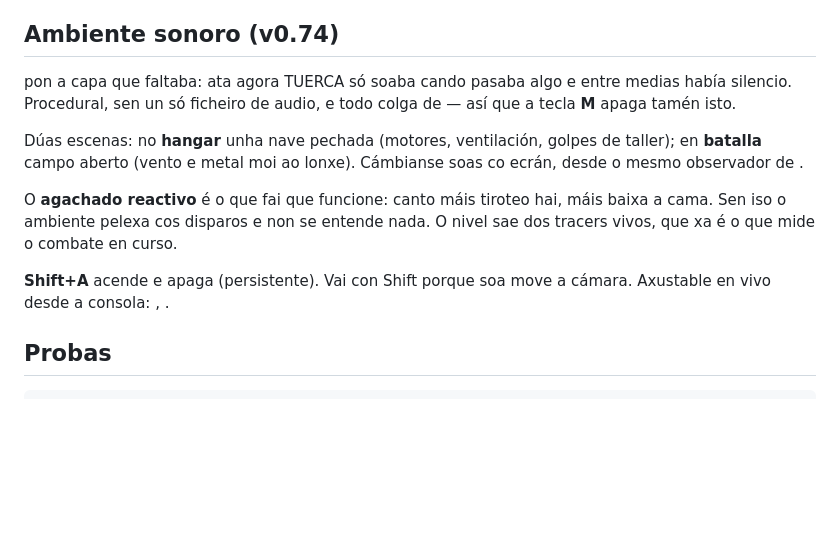
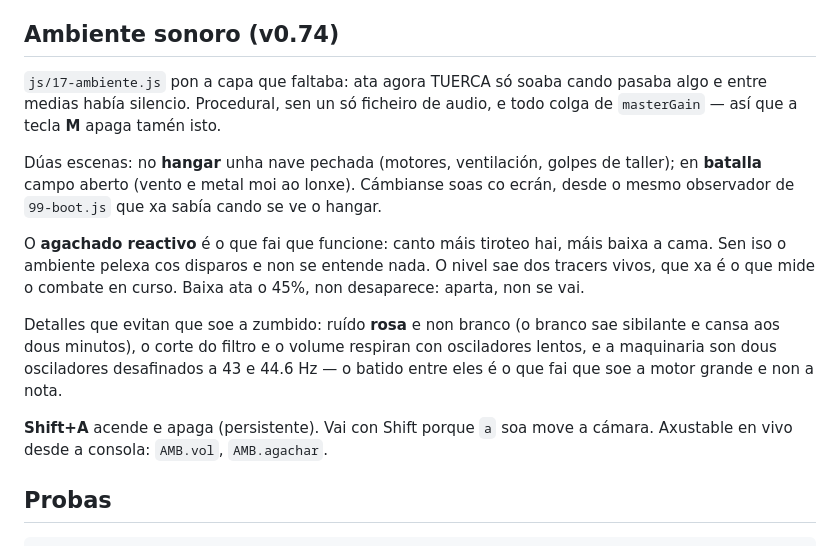
Before and after one commit to cancioneschorriscortas-max/Tuerca, a Markdown page: i/README.md, the part around the change. Drawn GitHub-style; blank space fills up the shorter version.

Commit message:
docs: arranxar a sección de ambiente do README
As comiñas invertidas do markdown comeunas o shell ao xerar a sección, e
as referencias a código quedaron baleiras ("todo colga de  —"). Escrita
a man.

Co-Authored-By: Claude Opus 5 <noreply@anthropic.com>

```diff
--- a/i/README.md
+++ b/i/README.md
@@ -111,20 +111,27 @@ instancia xa aberta e a sonda temporal bórrase antes de cargarse.
 
 ## Ambiente sonoro (v0.74)
 
- pon a capa que faltaba: ata agora TUERCA só soaba cando
+`js/17-ambiente.js` pon a capa que faltaba: ata agora TUERCA só soaba cando
 pasaba algo e entre medias había silencio. Procedural, sen un só ficheiro de
-audio, e todo colga de  — así que a tecla **M** apaga tamén isto.
+audio, e todo colga de `masterGain` — así que a tecla **M** apaga tamén isto.
 
 Dúas escenas: no **hangar** unha nave pechada (motores, ventilación, golpes de
 taller); en **batalla** campo aberto (vento e metal moi ao lonxe). Cámbianse
-soas co ecrán, desde o mesmo observador de .
+soas co ecrán, desde o mesmo observador de `99-boot.js` que xa sabía cando se
+ve o hangar.
 
 O **agachado reactivo** é o que fai que funcione: canto máis tiroteo hai, máis
 baixa a cama. Sen iso o ambiente pelexa cos disparos e non se entende nada. O
-nivel sae dos tracers vivos, que xa é o que mide o combate en curso.
+nivel sae dos tracers vivos, que xa é o que mide o combate en curso. Baixa ata
+o 45%, non desaparece: aparta, non se vai.
 
-**Shift+A** acende e apaga (persistente). Vai con Shift porque  soa move a
-cámara. Axustable en vivo desde a consola: , .
+Detalles que evitan que soe a zumbido: ruído **rosa** e non branco (o branco
+sae sibilante e cansa aos dous minutos), o corte do filtro e o volume respiran
+con osciladores lentos, e a maquinaria son dous osciladores desafinados a 43 e
+44.6 Hz — o batido entre eles é o que fai que soe a motor grande e non a nota.
+
+**Shift+A** acende e apaga (persistente). Vai con Shift porque `a` soa move a
+cámara. Axustable en vivo desde a consola: `AMB.vol`, `AMB.agachar`.
 
 ## Probas
 
```
